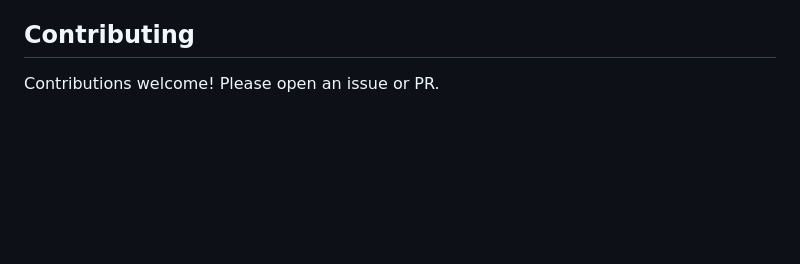
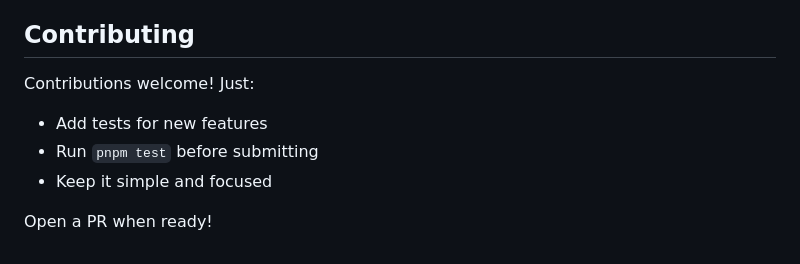
Before and after one commit to jszklarz/cronify, a Markdown page: README.md, the part around the change. Drawn GitHub-style; blank space fills up the shorter version.

Commit message:
Move contributing guidelines to README, remove separate file

```diff
--- a/README.md
+++ b/README.md
@@ -205,4 +205,9 @@ MIT
 
 ## Contributing
 
-Contributions welcome! Please open an issue or PR.
+Contributions welcome! Just:
+- Add tests for new features
+- Run `pnpm test` before submitting
+- Keep it simple and focused
+
+Open a PR when ready!
```
Also changed, not shown: CONTRIBUTING.md (deleted, +0 -18 lines).
